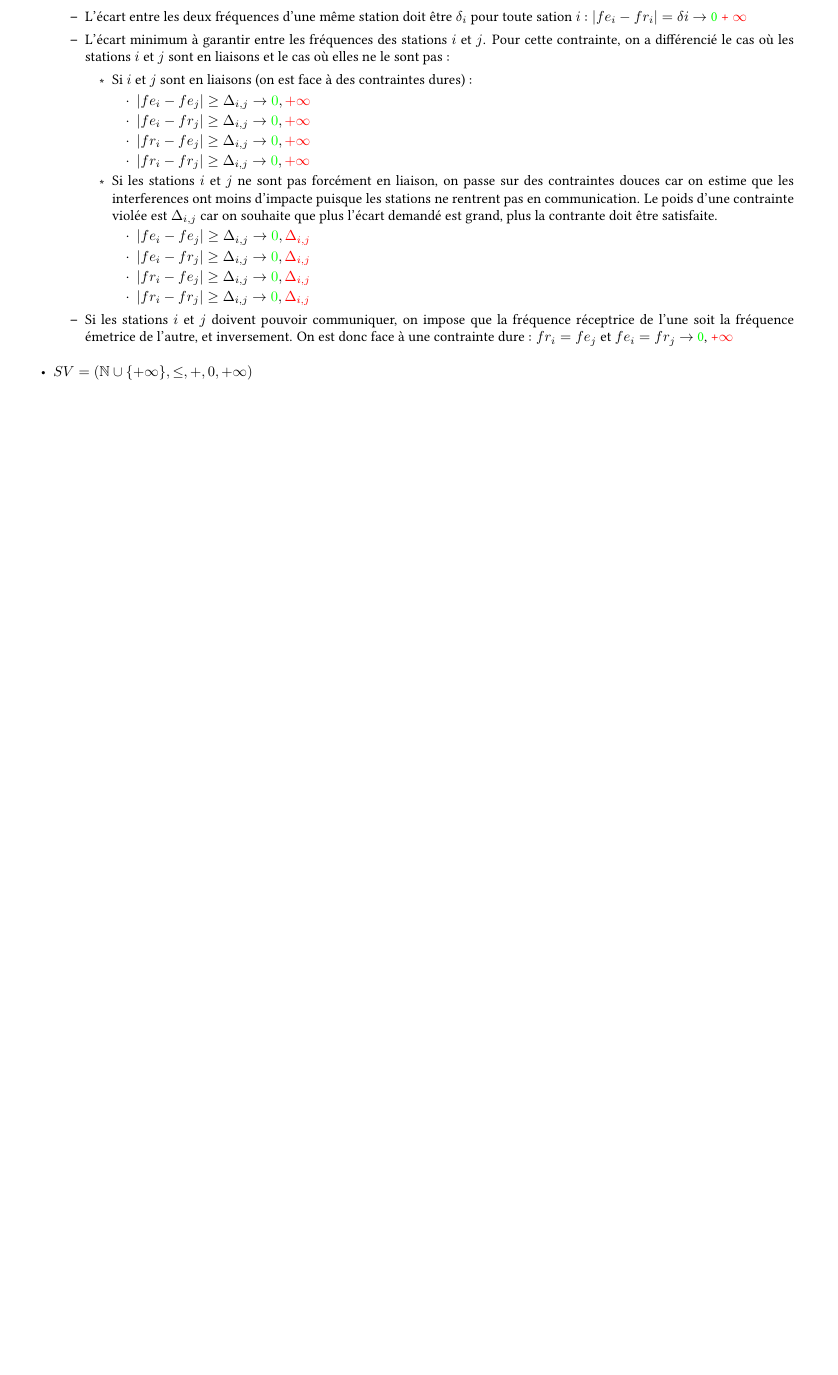
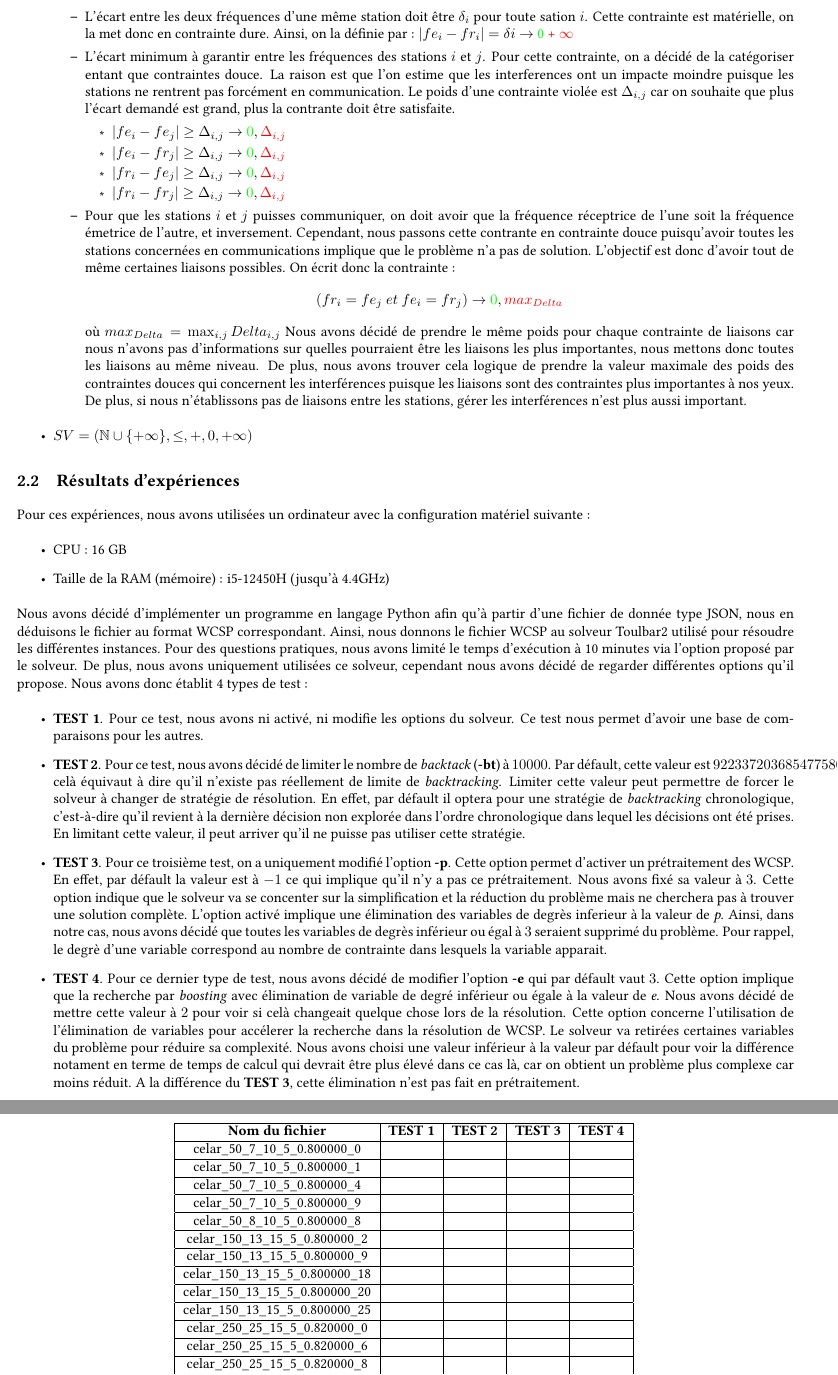
Before and after one commit to Paulpey13/MRO_PROJECT, a LaTeX document (Rapport/rapport.tex): part of page 7 of 7 before the commit and two parts of pages 7 and 8 of 8 after it, the two joined at a grey line, cut so that both start at the same text, the shorter picture padded with empty space. Compiled offline with pdfLaTeX.

Commit message:
update rapport

```diff
--- a/Rapport/rapport.tex
+++ b/Rapport/rapport.tex
@@ -336,31 +335,73 @@
               \end{itemize}
         \item $W$ :
               \begin{itemize}
-              \item L'écart entre les deux fréquences d'une même station doit être $\delta_{i}$ pour toute sation $i$ :
+                \item L'écart entre les deux fréquences d'une même station doit être $\delta_{i}$ pour toute sation $i$. Cette contrainte est matérielle, on la met donc en contrainte dure. Ainsi, on la définie par :
                  $| fe_{i} - fr_{i} | = \delta{i}$ $\rightarrow$ \color{green} 0 \color{red} + $\infty$ \color{black}
 
-               \item L'écart minimum à garantir entre les fréquences des stations $i$ et $j$. Pour cette contrainte, on a différencié le cas où les stations $i$ et $j$ sont en liaisons et le cas où elles ne le sont pas :
-               \begin{itemize}
-                 \item Si $i$ et $j$ sont en liaisons (on est face à des contraintes dures) :
-                       \begin{itemize}
-                         \item $| fe_i - fe_j | \geq \Delta_{i,j} \rightarrow \textcolor{green}{0}, \textcolor{red}{+\infty}$
-                         \item $| fe_i - fr_j | \geq \Delta_{i,j} \rightarrow \textcolor{green}{0}, \textcolor{red}{+\infty}$
-                         \item $| fr_i - fe_j | \geq \Delta_{i,j} \rightarrow \textcolor{green}{0}, \textcolor{red}{+\infty}$
-                         \item $| fr_i - fr_j | \geq \Delta_{i,j} \rightarrow \textcolor{green}{0}, \textcolor{red}{+\infty}$
-                       \end{itemize}
-                  \item Si les stations $i$ et $j$ ne sont pas forcément en liaison, on passe sur des contraintes douces car on estime que les interferences ont moins d'impacte puisque les stations ne rentrent pas en communication. Le poids d'une contrainte violée est $\Delta_{i,j}$ car on souhaite que plus l'écart demandé est grand, plus la contrante doit être satisfaite.
+                 \item L'écart minimum à garantir entre les fréquences des stations $i$ et $j$. Pour cette contrainte, on a décidé de la catégoriser entant que contraintes douce. La raison est que l'on estime que les interferences ont un impacte moindre puisque les stations ne rentrent pas forcément en communication. Le poids d'une contrainte violée est $\Delta_{i,j}$ car on souhaite que plus l'écart demandé est grand, plus la contrante doit être satisfaite.
                       \begin{itemize}
                           \item $| fe_i - fe_j | \geq \Delta_{i,j} \rightarrow \textcolor{green}{0}, \textcolor{red}{\Delta_{i,j}}$
                           \item $| fe_i - fr_j | \geq \Delta_{i,j} \rightarrow \textcolor{green}{0}, \textcolor{red}{\Delta_{i,j}}$
                           \item $| fr_i - fe_j | \geq \Delta_{i,j} \rightarrow \textcolor{green}{0}, \textcolor{red}{\Delta_{i,j}}$
                           \item $| fr_i - fr_j | \geq \Delta_{i,j} \rightarrow \textcolor{green}{0}, \textcolor{red}{\Delta_{i,j}}$
                       \end{itemize}
-               \end{itemize}
 
-               \item Si les stations $i$ et $j$ doivent pouvoir communiquer, on impose que la fréquence réceptrice de l'une soit la fréquence émetrice de l'autre, et inversement. On est donc face à une contrainte dure :
-               $fr_i = fe_j$ et $fe_i = fr_j$ $\rightarrow$ \textcolor{green}{0}, \textcolor{red}{+$\infty$}
+
+                 \item Pour que les stations $i$ et $j$ puisses communiquer, on doit avoir que la fréquence réceptrice de l'une soit la fréquence émetrice de l'autre, et inversement. Cependant, nous passons cette contrante en contrainte douce puisqu'avoir toutes les stations concernées en communications implique que le problème n'a pas de solution. L'objectif est donc d'avoir tout de même certaines liaisons possibles. On écrit donc la contrainte :
+                 $$( fr_i = fe_j~et~fe_i = fr_j )\rightarrow \textcolor{green}{0}, \textcolor{red}{max_{Delta}}$$ où $max_{Delta} = \max_{i,j} Delta_{i,j}$ Nous avons décidé de prendre le même poids pour chaque contrainte de liaisons car nous n'avons pas d'informations sur quelles pourraient être les liaisons les plus importantes, nous mettons donc toutes les liaisons au même niveau. De plus, nous avons trouver cela logique de prendre la valeur maximale des poids des contraintes douces qui concernent les interférences puisque les liaisons sont des contraintes plus importantes à nos yeux. De plus, si nous n'établissons pas de liaisons entre les stations, gérer les interférences n'est plus aussi important.
               \end{itemize}
           \item $SV = (\mathbb{N} \cup \{ + \infty \}, \leq, +, 0, +\infty)$
       \end{itemize}
 
+    \subsection{Résultats d'expériences}
+      Pour ces expériences, nous avons utilisées un ordinateur avec la configuration matériel suivante :
+      \begin{itemize}
+        \item CPU : 16 GB
+        \item Taille de la RAM (mémoire) : i5-12450H  (jusqu'à 4.4GHz)
+      \end{itemize}
 
+      Nous avons décidé d'implémenter un programme en langage Python afin qu'à partir d'une fichier de donnée type JSON, nous en déduisons le fichier au format WCSP correspondant. Ainsi, nous donnons le fichier WCSP au solveur Toulbar2 utilisé pour résoudre les différentes instances. Pour des questions pratiques, nous avons limité le temps d'exécution à 10 minutes via l'option proposé par le solveur. De plus, nous avons uniquement utilisées ce solveur, cependant nous avons décidé de regarder différentes options qu'il propose. Nous avons donc établit 4 types de test :
+      \begin{itemize}
+        \item \textbf{TEST 1}. Pour ce test, nous avons ni activé, ni modifie les options du solveur. Ce test nous permet d'avoir une base de comparaisons pour les autres.
+        \item \textbf{TEST 2}. Pour ce test, nous avons décidé de limiter le nombre de \textit{backtack} (\textbf{-bt}) à $10000$. Par défault, cette valeur est $9223372036854775807$, celà équivaut à dire qu'il n'existe pas réellement de limite de \textit{backtracking}. Limiter cette valeur peut permettre de forcer le solveur à changer de stratégie de résolution. En effet, par défault il optera pour une stratégie de \textit{backtracking} chronologique, c'est-à-dire qu'il revient à la dernière décision non explorée dans l'ordre chronologique dans lequel les décisions ont été prises. En limitant cette valeur, il peut arriver qu'il ne puisse pas utiliser cette stratégie.
+        \item \textbf{TEST 3}. Pour ce troisième test, on a uniquement modifié l'option \textbf{-p}. Cette option permet d'activer un prétraitement des WCSP. En effet, par défault la valeur est à $-1$ ce qui implique qu'il n'y a pas ce prétraitement. Nous avons fixé sa valeur à $3$. Cette option indique que le solveur va se concenter sur la simplification et la réduction du problème mais ne cherchera pas à trouver une solution complète. L'option activé implique une élimination des variables de degrès inferieur à la valeur de \textit{p}. Ainsi, dans notre cas, nous avons décidé que toutes les variables de degrès inférieur ou égal à $3$ seraient supprimé du problème. Pour rappel, le degrè d'une variable correspond au nombre de contrainte dans lesquels la variable apparait.
+        \item \textbf{TEST 4}. Pour ce dernier type de test, nous avons décidé de modifier l'option \textbf{-e} qui par défault vaut $3$. Cette option implique que la recherche par \textit{boosting} avec élimination de variable de degré inférieur ou égale à la valeur de \textit{e}. Nous avons décidé de mettre cette valeur à $2$ pour voir si celà changeait quelque chose lors de la résolution. Cette option concerne l'utilisation de l'élimination de variables pour accélerer la recherche dans la résolution de WCSP. Le solveur va retirées certaines variables du problème pour réduire sa complexité. Nous avons choisi une valeur inférieur à la valeur par défault pour voir la différence notament en terme de temps de calcul qui devrait être plus élevé dans ce cas là, car on obtient un problème plus complexe car moins réduit. A la différence du \textbf{TEST 3}, cette élimination n'est pas fait en prétraitement.
+      \end{itemize}
+
+      \subsubsection{Valeurs des résultats}
+
+      \subsubsection{Temps d'exécution}
+      \begin{table}[ht]
+        \centering
+        \begin{tabular}{| c | c | c| c| c |}
+          \hline
+          \textbf{Nom du fichier} & \textbf{TEST 1} & \textbf{TEST 2} & \textbf{TEST 3} & \textbf{TEST 4} \\
+          \hline
+          celar\_50\_7\_10\_5\_0.800000\_0 &  &  &  &  \\
+          \hline
+          celar\_50\_7\_10\_5\_0.800000\_1 &  &  &  &  \\
+          \hline
+          celar\_50\_7\_10\_5\_0.800000\_4 &  &  &  &  \\
+          \hline
+          celar\_50\_7\_10\_5\_0.800000\_9 &  &  &  &  \\
+          \hline
+          celar\_50\_8\_10\_5\_0.800000\_8 &  &  &  &  \\
+          \hline
+          celar\_150\_13\_15\_5\_0.800000\_2 &  &  &  &  \\
+          \hline
+          celar\_150\_13\_15\_5\_0.800000\_9 &  &  &  &  \\
+          \hline
+          celar\_150\_13\_15\_5\_0.800000\_18 &  &  &  &  \\
+          \hline
+          celar\_150\_13\_15\_5\_0.800000\_20 &  &  &  &  \\
+          \hline
+          celar\_150\_13\_15\_5\_0.800000\_25 &  &  &  &  \\
+          \hline
+          celar\_250\_25\_15\_5\_0.820000\_0 &  &  &  &  \\
+          \hline
+          celar\_250\_25\_15\_5\_0.820000\_6 &  &  &  &  \\
+          \hline
+          celar\_250\_25\_15\_5\_0.820000\_8 &  &  &  &  \\
+          \hline
+          celar\_250\_25\_15\_5\_0.820000\_17 &  &  &  &  \\
+          \hline
@@ -367,3 +420,6 @@
+        \end{tabular}
+        \caption{Temps d'executions de Toulbar2 pour chaque instances}
+      \end{table}
 
   \section{Consignes}
 
```
Also changed, not shown: Rapport/rapport.tex (15 more changed lines). Lines whose indentation alone changed are shown as unchanged.
